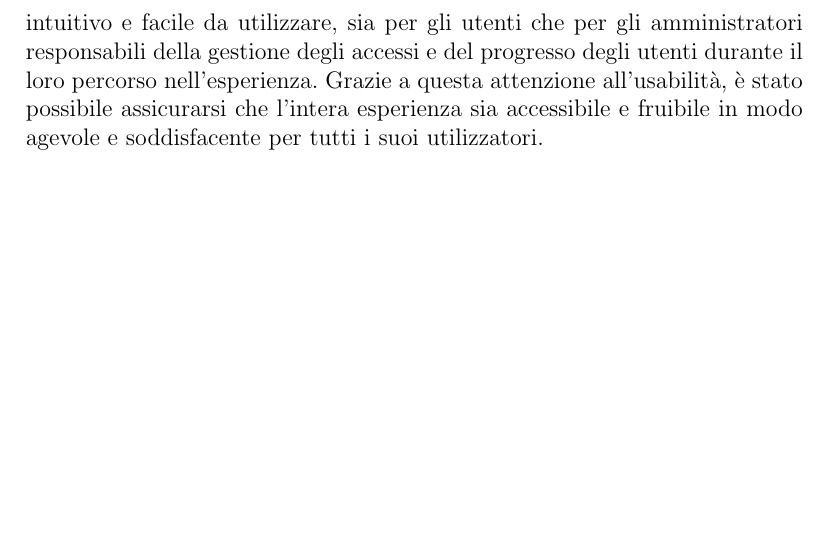
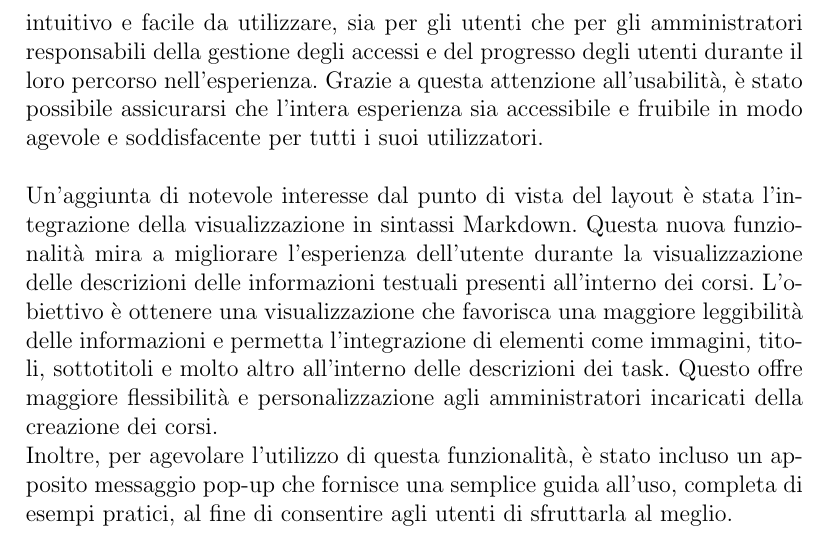
Before and after one commit to DennisTurco/Tesi, a LaTeX thesis (Tesi.tex, which reads Capitoli/Capitolo04.tex): part of page 26 of 35, cut so that both start at the same text, the shorter picture padded with empty space. Compiled offline with pdfLaTeX.

Commit message:
feat: new informations in Capitolo04 page

```diff
--- a/Capitoli/Capitolo04.tex
+++ b/Capitoli/Capitolo04.tex
@@ -345,3 +345,20 @@ che per gli amministratori responsabili della gestione degli accessi e del progr
 durante il loro percorso nell'esperienza.\ Grazie a questa attenzione all'usabilità,
 è stato possibile assicurarsi che l'intera esperienza sia accessibile e fruibile in modo agevole
 e soddisfacente per tutti i suoi utilizzatori.
+\\ \\
+%TODO: aggiungere l'info di quali linguaggi ho utilizzato per l'aggiunta di questa specifica integrazione
+% e magari mostrare la parte di codice se rilevante
+Un'aggiunta di notevole interesse dal punto di vista del layout è stata l'integrazione
+della visualizzazione in sintassi Markdown.\ Questa nuova funzionalità mira a migliorare
+l'esperienza dell'utente durante la visualizzazione delle descrizioni delle informazioni
+testuali presenti all'interno dei corsi.\ L'obiettivo è ottenere una visualizzazione che
+favorisca una maggiore leggibilità delle informazioni e permetta l'integrazione di
+elementi come immagini, titoli, sottotitoli e molto altro all'interno delle descrizioni
+dei task.\ Questo offre maggiore flessibilità e personalizzazione agli amministratori
+incaricati della creazione dei corsi.
+%TODO: aggiungere immagine esempio
+\\
+Inoltre, per agevolare l'utilizzo di questa funzionalità, è stato incluso un apposito
+messaggio pop-up che fornisce una semplice guida all'uso, completa di esempi pratici,
+al fine di consentire agli utenti di sfruttarla al meglio.
+%TODO: aggiungere immagine esempio
```
